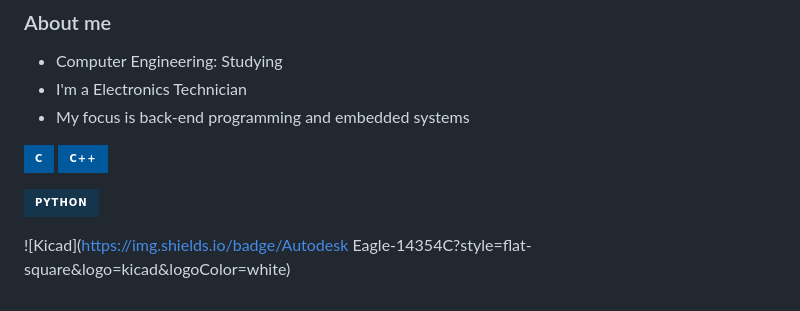
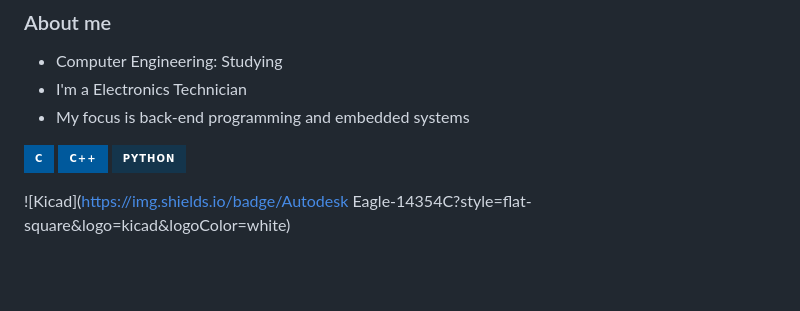
Before and after one commit to JefersonMarcante/JefersonMarcante, a Markdown page: README.md, the part around the change. Rendered like a GitHub page; badges without logos; blank space fills up the shorter version.

```diff
--- a/README.md
+++ b/README.md
@@ -9,8 +9,8 @@
 <!-- Languages -->
 ![C](https://img.shields.io/badge/C-00599C?style=for-the-badge&logo=c&logoColor=white)
 ![C++](https://img.shields.io/badge/C%2B%2B-00599C?style=for-the-badge&logo=c%2B%2B&logoColor=white)
+![Python](https://img.shields.io/badge/Python-14354C?style=for-the-badge&logo=python&logoColor=white)
 <!-- ![C#](https://img.shields.io/badge/C%23-239120?style=for-the-badge&logo=c-sharp&logoColor=white) -->
-![Python](https://img.shields.io/badge/Python-14354C?style=for-the-badge&logo=python&logoColor=white)
 <!-- ![Assembly](https://img.shields.io/badge/Assembly-6E4C13?style=flat-square&logo=assembly) -->
 <!-- ![Object-Pascal](https://img.shields.io/badge/Pascal-B0CE4E?style=flat-square&logo=pascal&logoColor=white) -->
 
```
